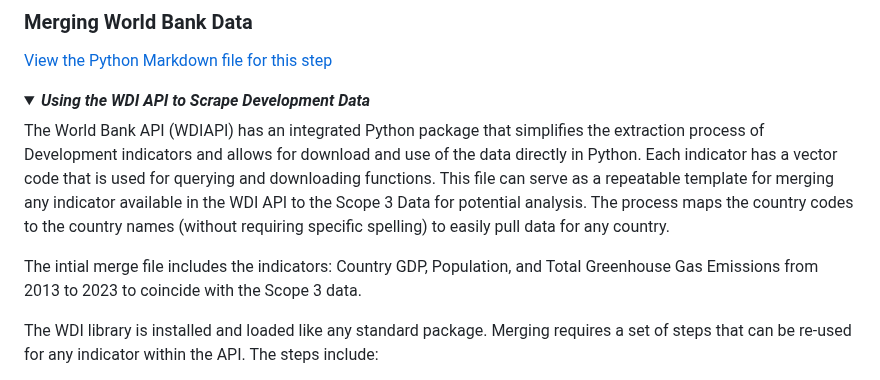
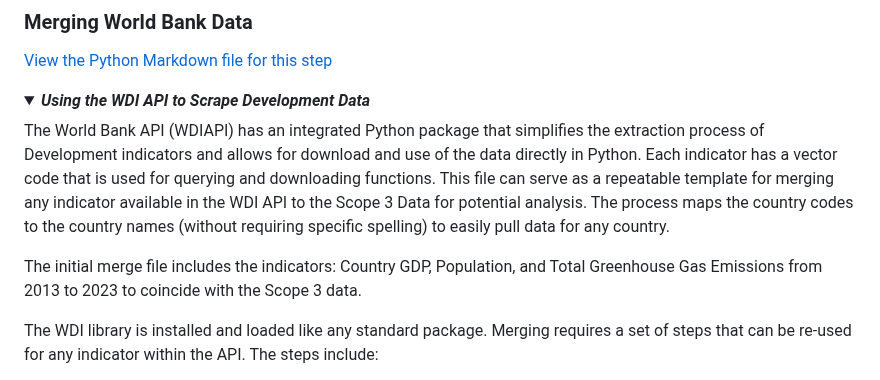
Before and after one commit to julieanneco/Scope3_Emissions, a Markdown page: README.md, the part around the change. Drawn GitHub-style.

```diff
--- a/README.md
+++ b/README.md
@@ -93,7 +93,7 @@ Highly skewed data with a very non-normal distribution can present a range of ch
 The World Bank API (WDIAPI) has an integrated Python package that simplifies the extraction process of Development indicators and allows for download and use of the data directly in Python. Each indicator has a vector code that is used for querying and downloading functions. This file can serve as a repeatable template for merging any indicator available in the WDI API to the Scope 3 Data for potential analysis. The process maps the country codes to the country names (without requiring specific spelling) to easily pull data for any country.
 </details>
 
-The intial merge file includes the indicators: Country GDP, Population, and Total Greenhouse Gas Emissions from 2013 to 2023 to coincide with the Scope 3 data.
+The initial merge file includes the indicators: Country GDP, Population, and Total Greenhouse Gas Emissions from 2013 to 2023 to coincide with the Scope 3 data.
 
 The WDI library is installed and loaded like any standard package. Merging requires a set of steps that can be re-used for any indicator within the API. The steps include:
 1. Get the specific indicator code. The *series.info* tool allows you to easily query a keyword to find indicators in the API
```
